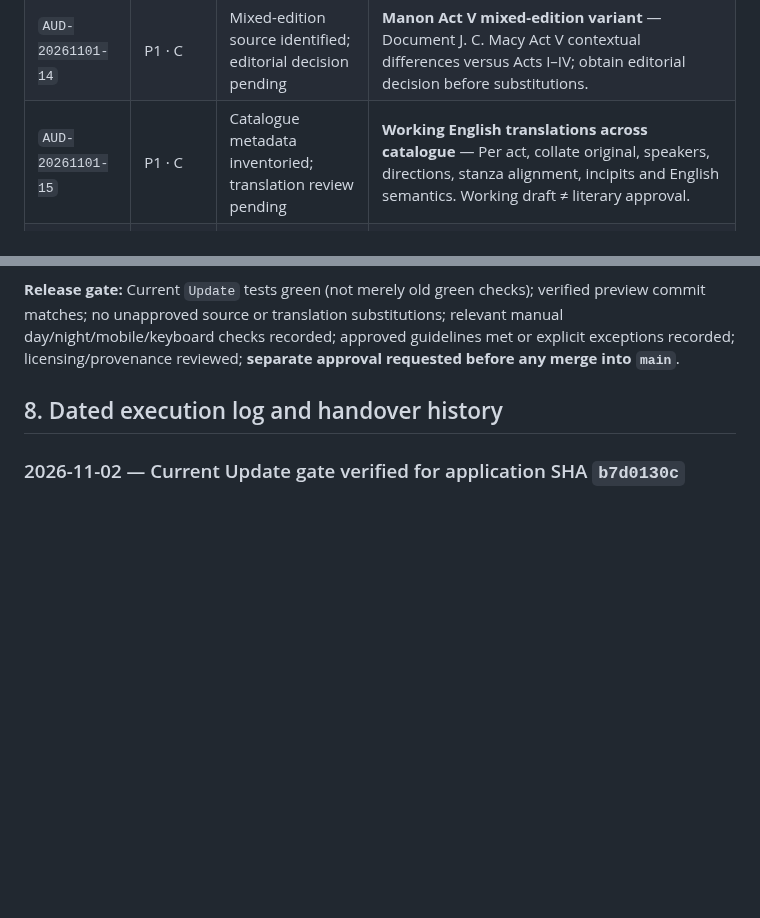
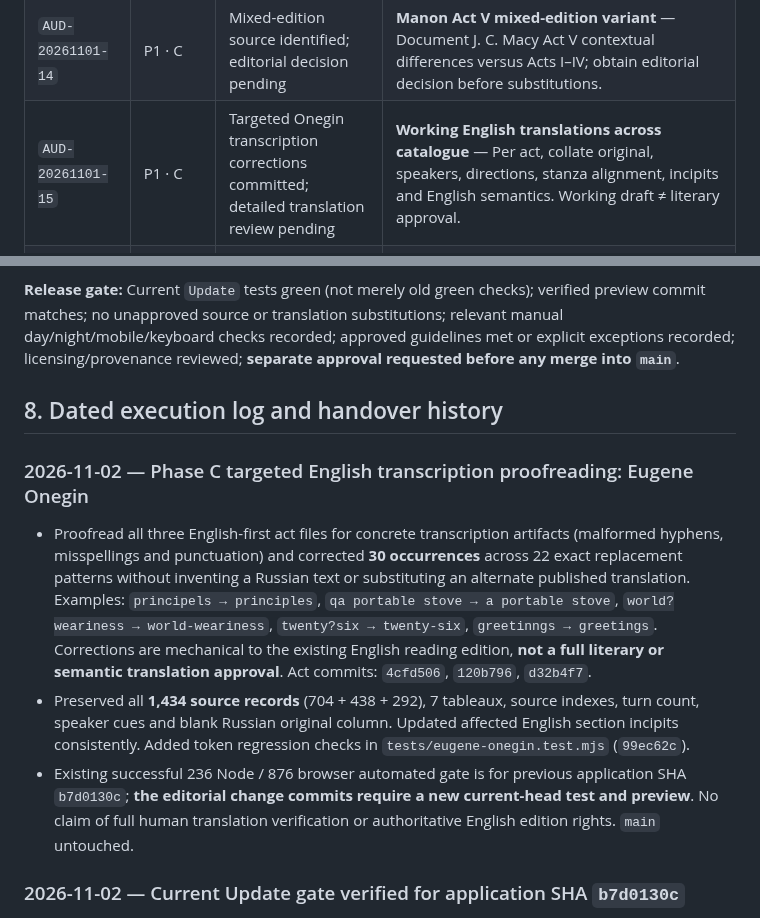
Before and after one commit to AsuraFY/my-favorite-operas, a Markdown page: docs/reviews/global-audit.md, 2 parts joined by grey strips. Rendered like a GitHub page; blank space fills up the shorter version.

Commit message:
docs(audit): record targeted Onegin English proofreading with source-count safeguards

```diff
--- a/docs/reviews/global-audit.md
+++ b/docs/reviews/global-audit.md
@@ -67,7 +67,7 @@ Statuses in this table are the **consolidated Nov 2 assessment**, not a claim of
 | `AUD-20261101-12` | P1 · C | Source labels assessed; further editorial review pending | **Turandot / Carmen generic headings** — Check Scena/Scène and section incipits; use source-supported navigation labels and correct translations only. |
 | `AUD-20261101-13` | P1 · C | Seven tableaux implemented; verification / rights pending | **Eugene Onegin English-first, seven tableaux** — Respect approved English-first reader, document text edition/rights and authentic seven-tableau boundaries; never fabricate Russian alignment. |
 | `AUD-20261101-14` | P1 · C | Mixed-edition source identified; editorial decision pending | **Manon Act V mixed-edition variant** — Document J. C. Macy Act V contextual differences versus Acts I–IV; obtain editorial decision before substitutions. |
-| `AUD-20261101-15` | P1 · C | Catalogue metadata inventoried; translation review pending | **Working English translations across catalogue** — Per act, collate original, speakers, directions, stanza alignment, incipits and English semantics. Working draft ≠ literary approval. |
+| `AUD-20261101-15` | P1 · C | Targeted Onegin transcription corrections committed; detailed translation review pending | **Working English translations across catalogue** — Per act, collate original, speakers, directions, stanza alignment, incipits and English semantics. Working draft ≠ literary approval. |
 | `AUD-20261101-16` | P1 · C | Source inventory started; rights clearance unresolved | **Rights, licensing, translator/source provenance** — Inventory exact editions, translator, license and URL/access information for originals, translations and imagery; remediate unsuitable sources. |
 | `AUD-20261101-17` | P2 · D | Needs verification | **Both outlines and participant attribution** — Check 3-line hierarchy, original/English headings, instrumentals, icons/spacing, no duplicate/collective credits, no untranslated generic role or phantom character. |
 | `AUD-20261101-18` | P2 · D | Needs verification | **Responsive navigation and accessibility** — Keyboard/focus, drawer, sticky offsets, copied links/reload/history, contrast, reduced motion, desktop/mobile/night screenshots and screen reader. |
@@ -181,6 +181,12 @@ Every resolved issue must cite **actual changed paths, commit SHA, source editio
 
 ## 8. Dated execution log and handover history
 
+### 2026-11-02 — Phase C targeted English transcription proofreading: Eugene Onegin
+
+- Proofread all three English-first act files for concrete transcription artifacts (malformed hyphens, misspellings and punctuation) and corrected **30 occurrences** across 22 exact replacement patterns without inventing a Russian text or substituting an alternate published translation. Examples: `principels → principles`, `qa portable stove → a portable stove`, `world?weariness → world-weariness`, `twenty?six → twenty-six`, `greetinngs → greetings`. Corrections are mechanical to the existing English reading edition, **not a full literary or semantic translation approval**. Act commits: `4cfd506`, `120b796`, `d32b4f7`.
+- Preserved all **1,434 source records** (704 + 438 + 292), 7 tableaux, source indexes, turn count, speaker cues and blank Russian original column. Updated affected English section incipits consistently. Added token regression checks in `tests/eugene-onegin.test.mjs` (`99ec62c`).
+- Existing successful 236 Node / 876 browser automated gate is for previous application SHA `b7d0130c`; **the editorial change commits require a new current-head test and preview**. No claim of full human translation verification or authoritative English edition rights. `main` untouched.
+
 ### 2026-11-02 — Current Update gate verified for application SHA `b7d0130c`
 
 - **Initial failure diagnosed:** [Verify Update run 41436033887](https://github.com/AsuraFY/my-favorite-operas/actions/runs/41436033887) on earlier SHA `6065185b` failed 5/236 Node assertions. Four stale tests looked for provenance/status phrases in JavaScript `source` strings after source register centralization. The fifth Tosca test expected an offstage *display* name instead of the mapped `A Shepherd` while the original libretto cue remains `A Shepherd (offstage)`. Browser step and dependent preview were skipped. These were assertion expectations, **not** grounds to weaken source/reader integrity checks.
```
